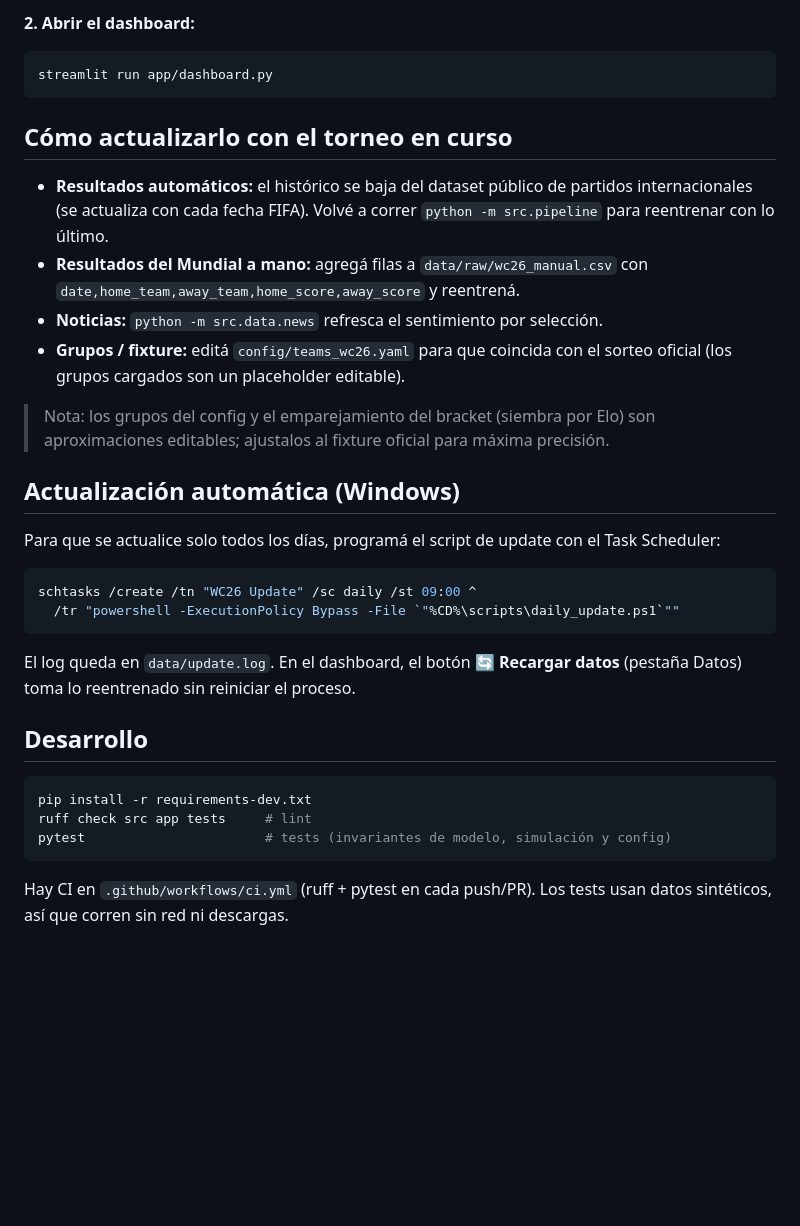
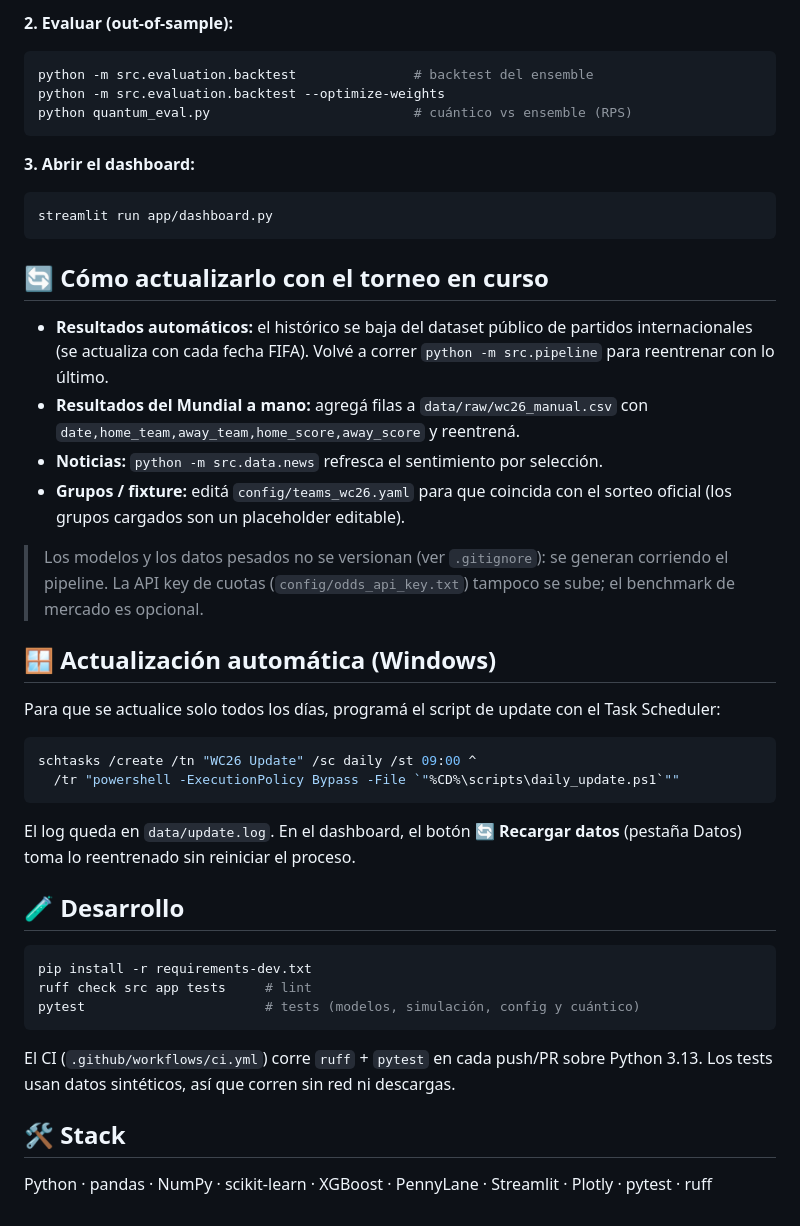
Before and after one commit to AgustinBouzonn/modelo-predict-wc26, a Markdown page: README.md, the part around one of its changes. Rendered like a GitHub page; blank space fills up the shorter version.

````diff
--- a/README.md
+++ b/README.md
@@ -56,10 +91,17 @@ Opciones: `--no-fetch` (no redescargar), `--no-news` (saltear noticias),
 
-**2. Abrir el dashboard:**
-```powershell
+**2. Evaluar (out-of-sample):**
+```bash
+python -m src.evaluation.backtest               # backtest del ensemble
+python -m src.evaluation.backtest --optimize-weights
+python quantum_eval.py                          # cuántico vs ensemble (RPS)
+```
+
+**3. Abrir el dashboard:**
+```bash
 streamlit run app/dashboard.py
 ```
 
-## Cómo actualizarlo con el torneo en curso
+## 🔄 Cómo actualizarlo con el torneo en curso
 
 - **Resultados automáticos:** el histórico se baja del dataset público de
   partidos internacionales (se actualiza con cada fecha FIFA). Volvé a correr
@@ -70,10 +112,11 @@ streamlit run app/dashboard.py
 - **Grupos / fixture:** editá `config/teams_wc26.yaml` para que coincida con el
   sorteo oficial (los grupos cargados son un placeholder editable).
 
-> Nota: los grupos del config y el emparejamiento del bracket (siembra por Elo)
-> son aproximaciones editables; ajustalos al fixture oficial para máxima precisión.
+> Los modelos y los datos pesados no se versionan (ver `.gitignore`): se generan
+> corriendo el pipeline. La API key de cuotas (`config/odds_api_key.txt`) tampoco
+> se sube; el benchmark de mercado es opcional.
 
-## Actualización automática (Windows)
+## 🪟 Actualización automática (Windows)
 
 Para que se actualice solo todos los días, programá el script de update con el
 Task Scheduler:
@@ -84,12 +127,16 @@ schtasks /create /tn "WC26 Update" /sc daily /st 09:00 ^
 El log queda en `data/update.log`. En el dashboard, el botón **🔄 Recargar datos**
 (pestaña Datos) toma lo reentrenado sin reiniciar el proceso.
 
-## Desarrollo
+## 🧪 Desarrollo
 
-```powershell
+```bash
 pip install -r requirements-dev.txt
 ruff check src app tests     # lint
-pytest                       # tests (invariantes de modelo, simulación y config)
+pytest                       # tests (modelos, simulación, config y cuántico)
 ```
-Hay CI en `.github/workflows/ci.yml` (ruff + pytest en cada push/PR). Los tests
-usan datos sintéticos, así que corren sin red ni descargas.
+El CI (`.github/workflows/ci.yml`) corre `ruff` + `pytest` en cada push/PR sobre
+Python 3.13. Los tests usan datos sintéticos, así que corren sin red ni descargas.
+
+## 🛠️ Stack
+
+Python · pandas · NumPy · scikit-learn · XGBoost · PennyLane · Streamlit · Plotly · pytest · ruff
````
Also changed, not shown: other parts of README.md (+61 -26 lines).
